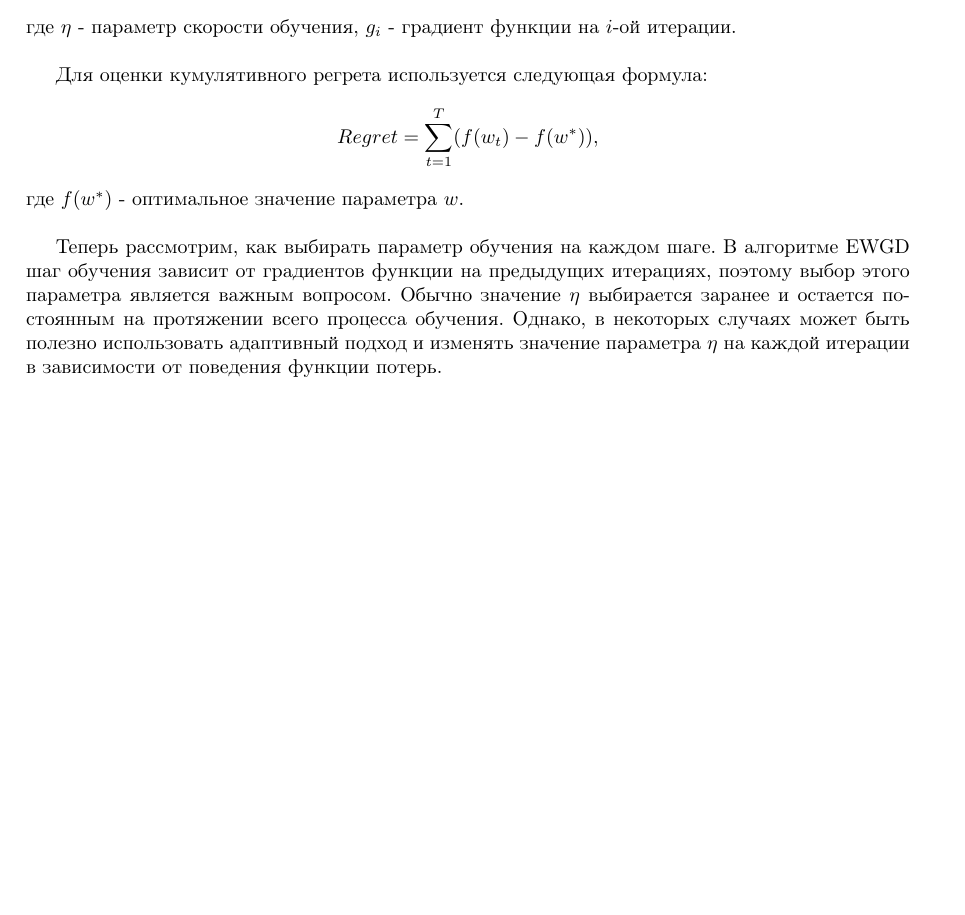
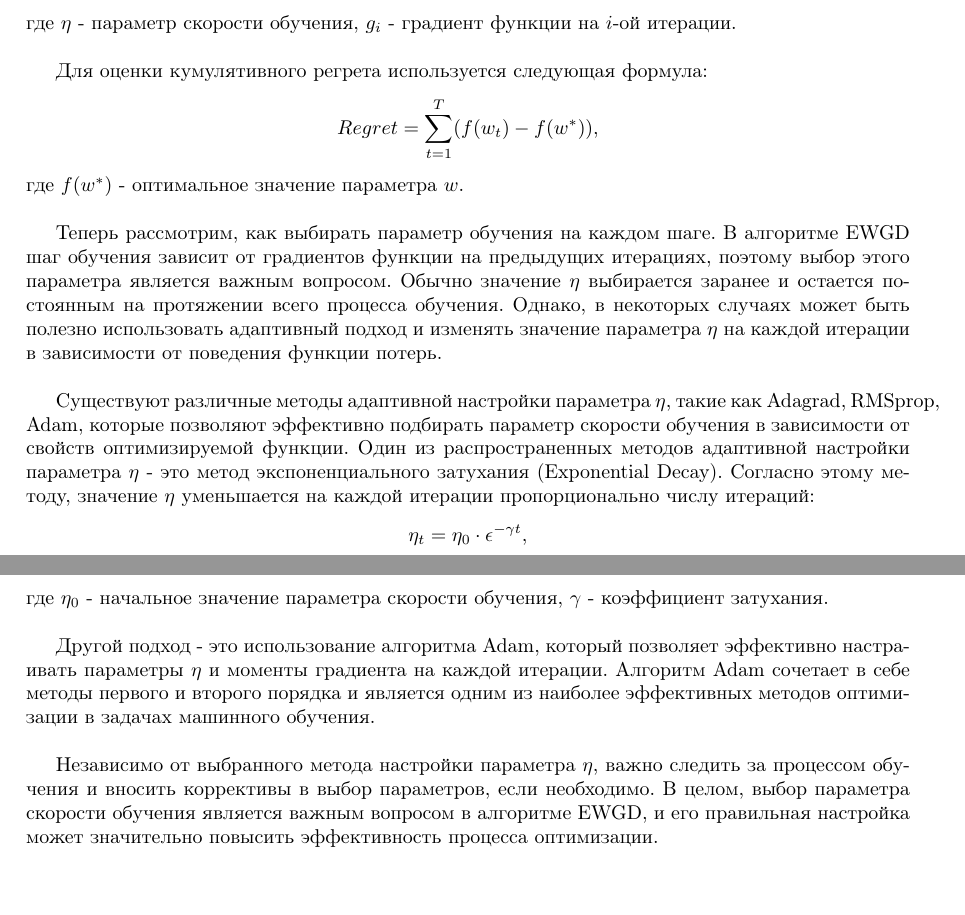
Before and after one commit to Alterise/Decision-Making-Theory, a LaTeX document (main.tex): part of the page before the commit and two parts of pages 1 and 2 of 2 after it, the two joined at a grey line, cut so that both start at the same text, the shorter picture padded with empty space. Compiled offline with pdfLaTeX.

Commit message:
add methods part

```diff
--- a/main.tex
+++ b/main.tex
@@ -41,4 +41,12 @@
 
 Теперь рассмотрим, как выбирать параметр обучения на каждом шаге. В алгоритме EWGD шаг обучения зависит от градиентов функции на предыдущих итерациях, поэтому выбор этого параметра является важным вопросом. Обычно значение $\eta$ выбирается заранее и остается постоянным на протяжении всего процесса обучения. Однако, в некоторых случаях может быть полезно использовать адаптивный подход и изменять значение параметра $\eta$ на каждой итерации в зависимости от поведения функции потерь. \\
 
+Существуют различные методы адаптивной настройки параметра $\eta$, такие как Adagrad, RMSprop, Adam, которые позволяют эффективно подбирать параметр скорости обучения в зависимости от свойств оптимизируемой функции. Один из распространенных методов адаптивной настройки параметра $\eta$ - это метод экспоненциального затухания (Exponential Decay). Согласно этому методу, значение $\eta$ уменьшается на каждой итерации пропорционально числу итераций:
+\[\eta_t = \eta_0\cdot\epsilon^{-\gamma t},\]
+где $\eta _0$ - начальное значение параметра скорости обучения, $\gamma$ - коэффициент затухания. \\
+
+Другой подход - это использование алгоритма Adam, который позволяет эффективно настраивать параметры $\eta$ и моменты градиента на каждой итерации. Алгоритм Adam сочетает в себе методы первого и второго порядка и является одним из наиболее эффективных методов оптимизации в задачах машинного обучения. \\
+
+Независимо от выбранного метода настройки параметра $\eta$, важно следить за процессом обучения и вносить коррективы в выбор параметров, если необходимо. В целом, выбор параметра скорости обучения является важным вопросом в алгоритме EWGD, и его правильная настройка может значительно повысить эффективность процесса оптимизации. \\
+
 \end{document}
```
